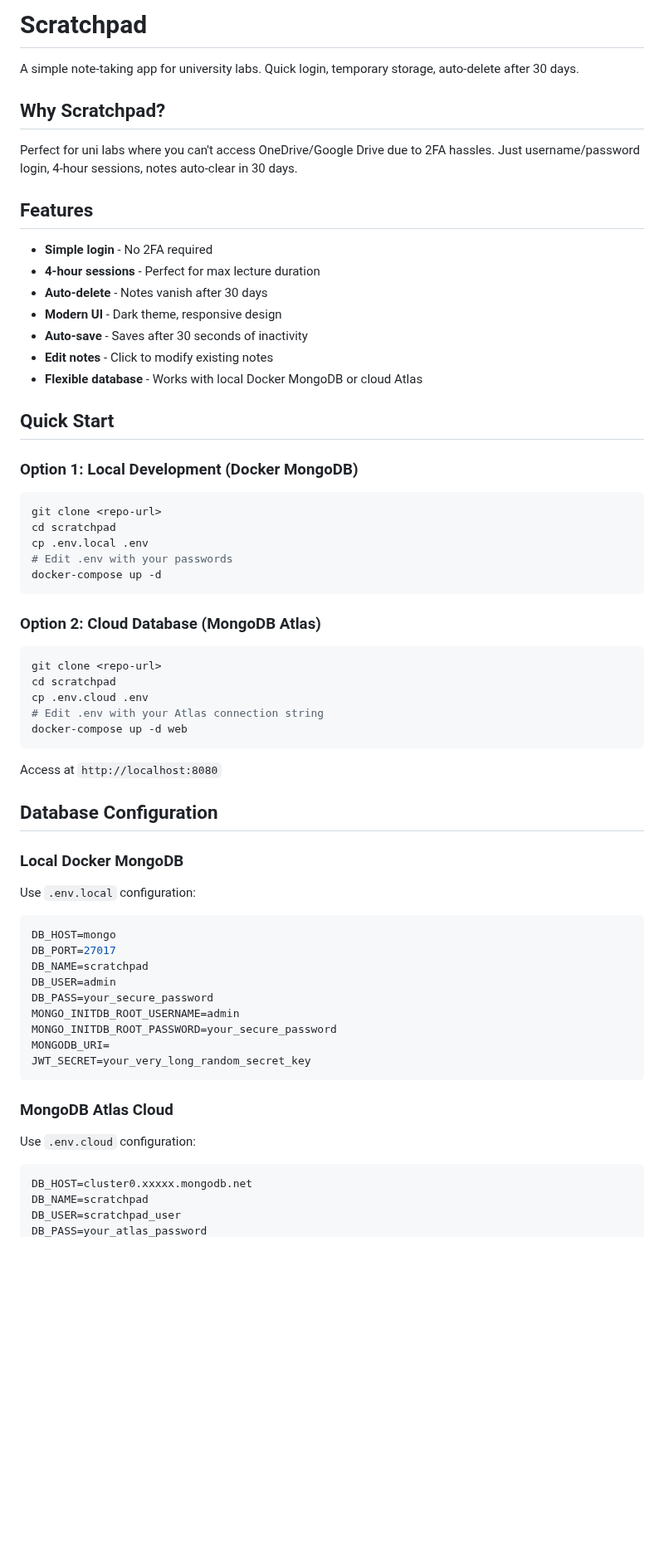
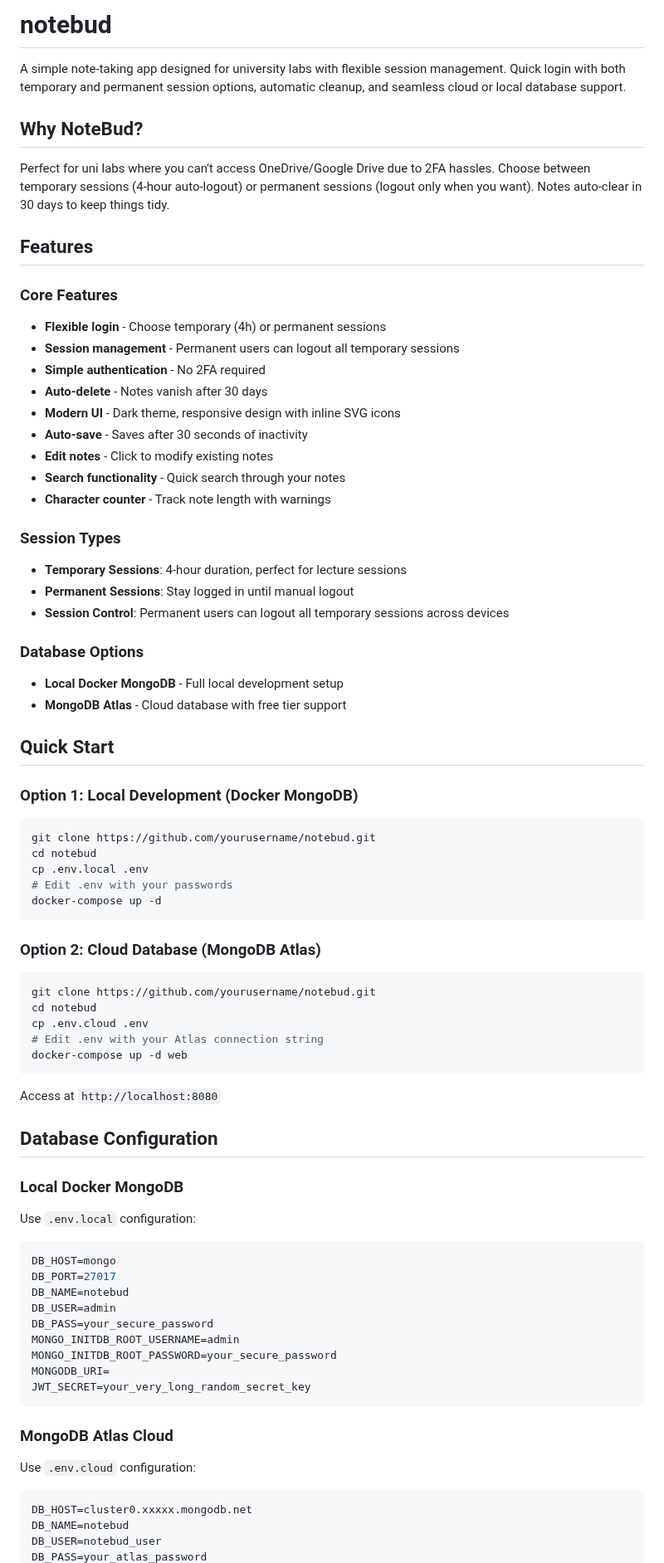
Before and after one commit to ktauchathuranga/notebud, a Markdown page: README.md, the part around one of its changes. Shown at 83% size. Drawn GitHub-style; blank space fills up the shorter version.

````diff
--- a/README.md
+++ b/README.md
@@ -1,27 +1,39 @@
-# Scratchpad
+# notebud
 
-A simple note-taking app for university labs. Quick login, temporary storage, auto-delete after 30 days.
+A simple note-taking app designed for university labs with flexible session management. Quick login with both temporary and permanent session options, automatic cleanup, and seamless cloud or local database support.
 
-## Why Scratchpad?
+## Why NoteBud?
 
-Perfect for uni labs where you can't access OneDrive/Google Drive due to 2FA hassles. Just username/password login, 4-hour sessions, notes auto-clear in 30 days.
+Perfect for uni labs where you can't access OneDrive/Google Drive due to 2FA hassles. Choose between temporary sessions (4-hour auto-logout) or permanent sessions (logout only when you want). Notes auto-clear in 30 days to keep things tidy.
 
 ## Features
 
-- **Simple login** - No 2FA required
-- **4-hour sessions** - Perfect for max lecture duration
+### Core Features
+- **Flexible login** - Choose temporary (4h) or permanent sessions
+- **Session management** - Permanent users can logout all temporary sessions
+- **Simple authentication** - No 2FA required
 - **Auto-delete** - Notes vanish after 30 days
-- **Modern UI** - Dark theme, responsive design
+- **Modern UI** - Dark theme, responsive design with inline SVG icons
 - **Auto-save** - Saves after 30 seconds of inactivity
 - **Edit notes** - Click to modify existing notes
-- **Flexible database** - Works with local Docker MongoDB or cloud Atlas
+- **Search functionality** - Quick search through your notes
+- **Character counter** - Track note length with warnings
+
+### Session Types
+- **Temporary Sessions**: 4-hour duration, perfect for lecture sessions
+- **Permanent Sessions**: Stay logged in until manual logout
+- **Session Control**: Permanent users can logout all temporary sessions across devices
+
+### Database Options
+- **Local Docker MongoDB** - Full local development setup
+- **MongoDB Atlas** - Cloud database with free tier support
 
 ## Quick Start
 
 ### Option 1: Local Development (Docker MongoDB)
 ```bash
-git clone <repo-url>
-cd scratchpad
+git clone https://github.com/yourusername/notebud.git
+cd notebud
 cp .env.local .env
 # Edit .env with your passwords
 docker-compose up -d
@@ -29,8 +41,8 @@ docker-compose up -d
 
 ### Option 2: Cloud Database (MongoDB Atlas)
 ```bash
-git clone <repo-url>
-cd scratchpad
+git clone https://github.com/yourusername/notebud.git
+cd notebud
 cp .env.cloud .env
 # Edit .env with your Atlas connection string
 docker-compose up -d web
@@ -45,7 +57,7 @@ Use `.env.local` configuration:
 ```env
 DB_HOST=mongo
 DB_PORT=27017
-DB_NAME=scratchpad
+DB_NAME=notebud
 DB_USER=admin
 DB_PASS=your_secure_password
 MONGO_INITDB_ROOT_USERNAME=admin
@@ -58,6 +70,6 @@ JWT_SECRET=your_very_long_random_secret_key
 Use `.env.cloud` configuration:
 ```env
 DB_HOST=cluster0.xxxxx.mongodb.net
-DB_NAME=scratchpad
-DB_USER=scratchpad_user
+DB_NAME=notebud
+DB_USER=notebud_user
 DB_PASS=your_atlas_password
````
Also changed, not shown: other parts of README.md (+179 -3 lines).
